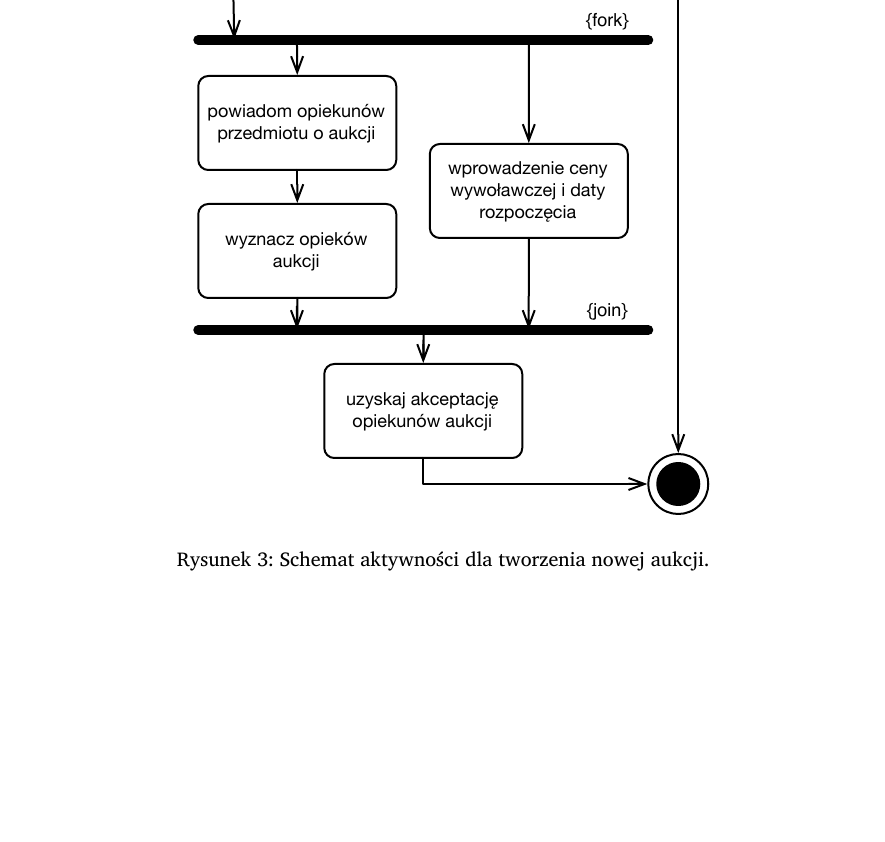
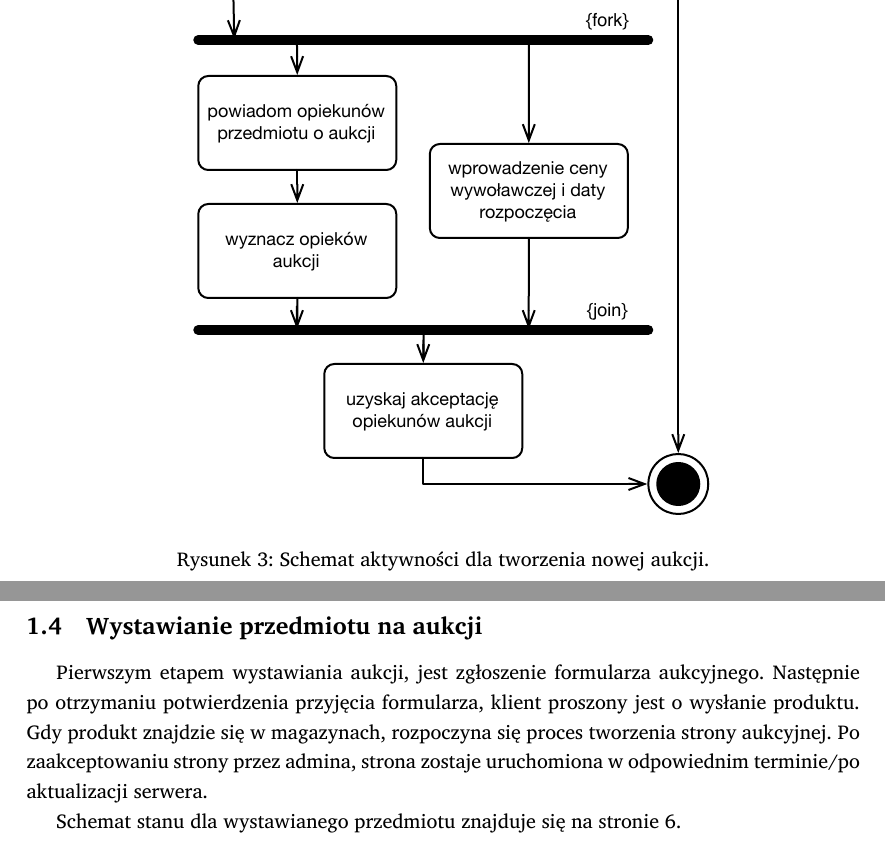
Before and after one commit to student-tomasz/pio-sprawozdanie-4, a LaTeX document (sprawozdanie-04.tex): part of page 5 of 7 before the commit and two parts of pages 4 and 5 of 8 after it, the two joined at a grey line, cut so that both start at the same text, the shorter picture padded with empty space. Compiled offline with XeLaTeX; a missing font is replaced by an installed copy or a similar font.

Commit message:
dodaj opis wystawnia przedmiotu

```diff
--- a/sprawozdanie-04.tex
+++ b/sprawozdanie-04.tex
@@ -128,0 +132,10 @@ nie może oczywiście rozpocząć aukcji.
+\subsection{Wystawianie przedmiotu na aukcji}
+
+Pierwszym etapem wystawiania aukcji, jest zgłoszenie formularza aukcyjnego.
+Następnie po otrzymaniu potwierdzenia przyjęcia formularza, klient proszony
+jest o wysłanie produktu. Gdy produkt znajdzie się w magazynach, rozpoczyna się
+proces tworzenia strony aukcyjnej. Po zaakceptowaniu strony przez admina,
+strona zostaje uruchomiona w odpowiednim terminie/po aktualizacji serwera.
+
+Schemat stanu dla wystawianego przedmiotu znajduje się na stronie
+\pageref{fig:stan_wystaw_przedmiot}.
```
Also changed, not shown: figury/stan-wystaw-przedmiot.pdf (added), sprawozdanie-04.tex (15 more changed lines).
